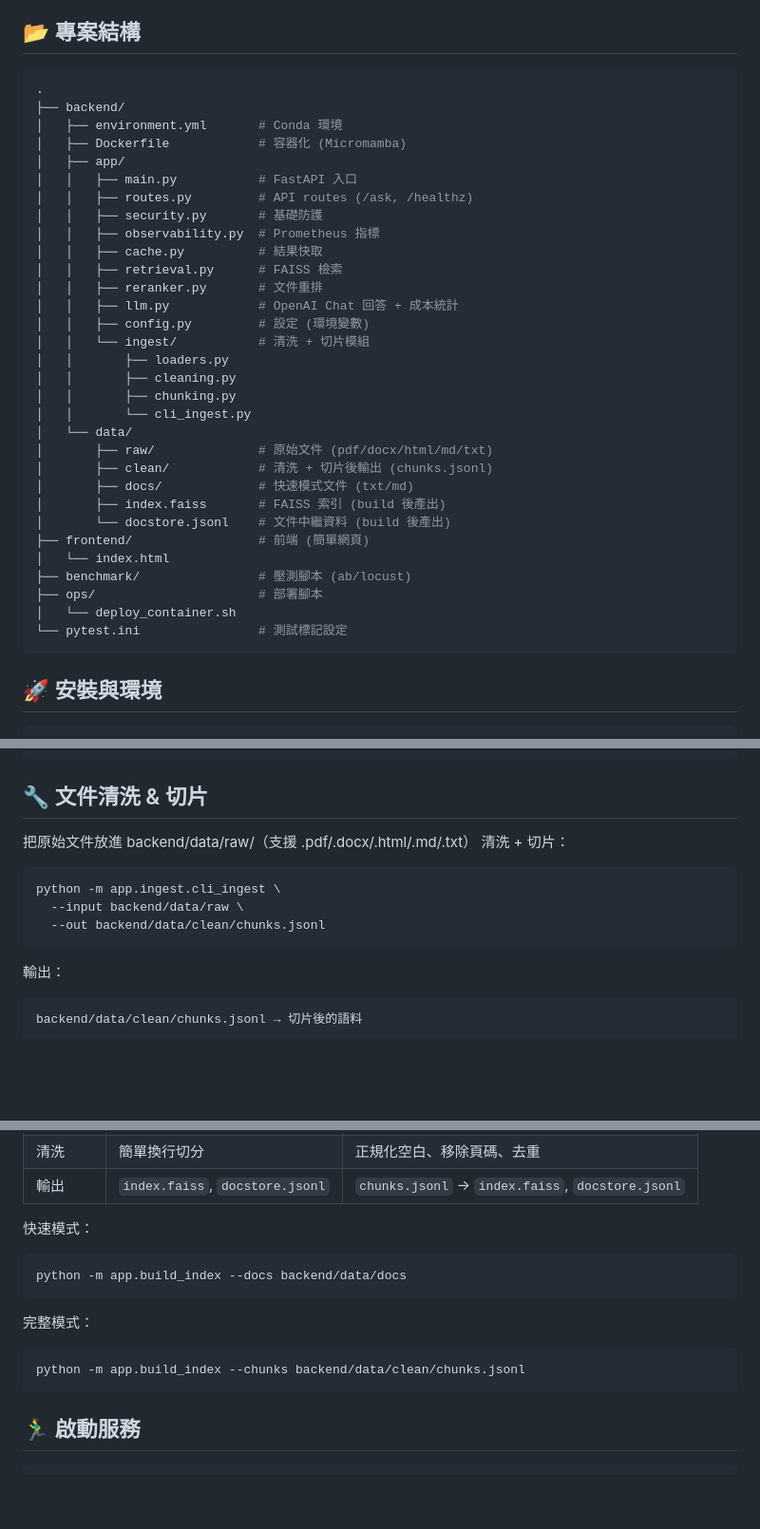
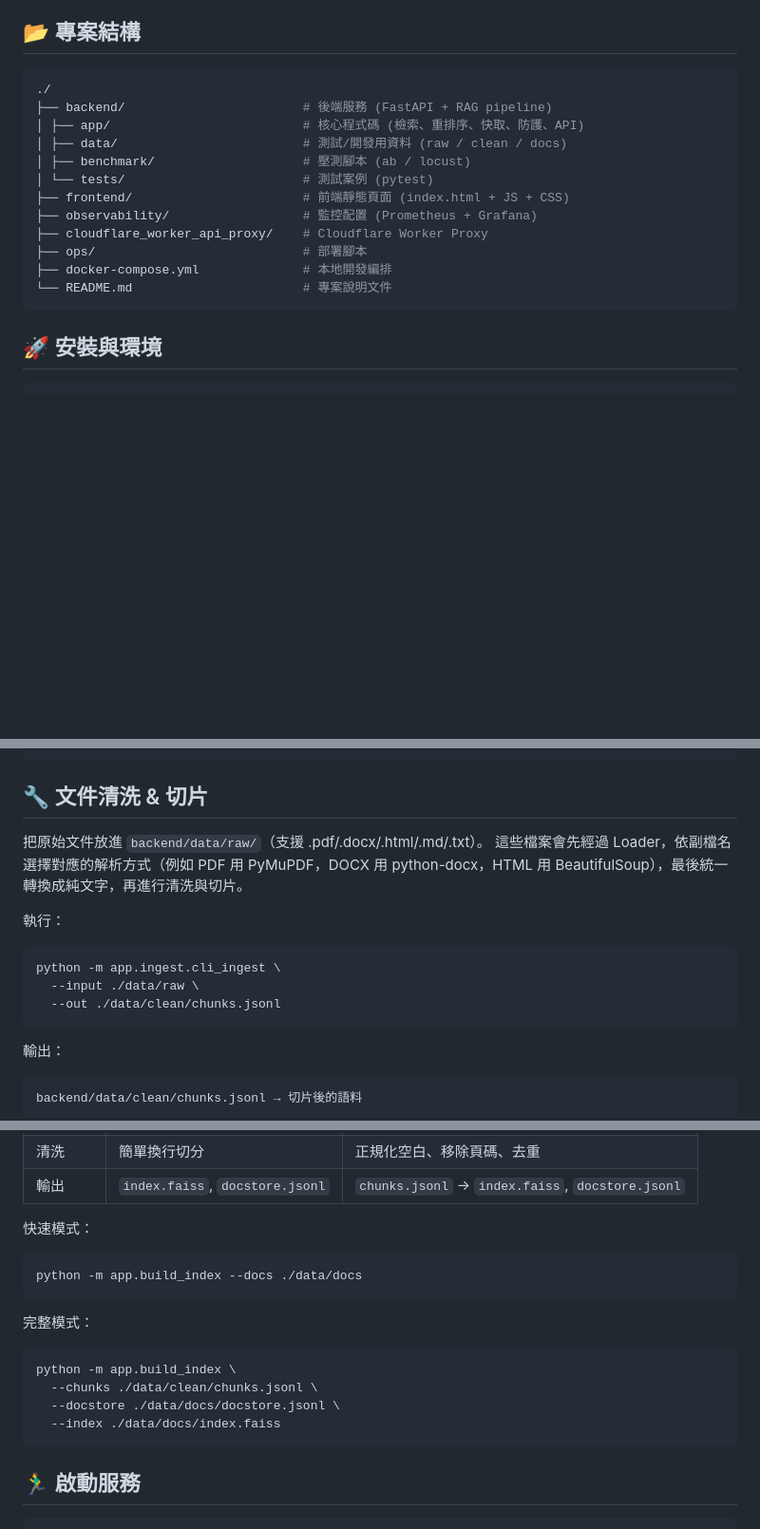
Before and after one commit to hazel-shen/rag-qa-bot, a Markdown page: backend/README.md, 3 parts joined by grey strips. Shown at 95% size. Drawn GitHub-style; blank space fills up the shorter version.

Commit message:
Update README.md
Signed-off-by: Hazel Shen <mail@hazel.style>

````diff
--- a/backend/README.md
+++ b/backend/README.md
@@ -11,37 +11,18 @@
 ## 📂 專案結構
 
 ```yaml
-.
-├── backend/
-│   ├── environment.yml       # Conda 環境
-│   ├── Dockerfile            # 容器化 (Micromamba)
-│   ├── app/
-│   │   ├── main.py           # FastAPI 入口
-│   │   ├── routes.py         # API routes (/ask, /healthz)
-│   │   ├── security.py       # 基礎防護
-│   │   ├── observability.py  # Prometheus 指標
-│   │   ├── cache.py          # 結果快取
-│   │   ├── retrieval.py      # FAISS 檢索
-│   │   ├── reranker.py       # 文件重排
-│   │   ├── llm.py            # OpenAI Chat 回答 + 成本統計
-│   │   ├── config.py         # 設定 (環境變數)
-│   │   └── ingest/           # 清洗 + 切片模組
-│   │       ├── loaders.py
-│   │       ├── cleaning.py
-│   │       ├── chunking.py
-│   │       └── cli_ingest.py
-│   └── data/
-│       ├── raw/              # 原始文件 (pdf/docx/html/md/txt)
-│       ├── clean/            # 清洗 + 切片後輸出 (chunks.jsonl)
-│       ├── docs/             # 快速模式文件 (txt/md)
-│       ├── index.faiss       # FAISS 索引 (build 後產出)
-│       └── docstore.jsonl    # 文件中繼資料 (build 後產出)
-├── frontend/                 # 前端 (簡單網頁)
-│   └── index.html
-├── benchmark/                # 壓測腳本 (ab/locust)
-├── ops/                      # 部署腳本
-│   └── deploy_container.sh
-└── pytest.ini                # 測試標記設定
+./
+├── backend/                        # 後端服務 (FastAPI + RAG pipeline)
+│ ├── app/                          # 核心程式碼 (檢索、重排序、快取、防護、API)
+│ ├── data/                         # 測試/開發用資料 (raw / clean / docs)
+│ ├── benchmark/                    # 壓測腳本 (ab / locust)
+│ └── tests/                        # 測試案例 (pytest)
+├── frontend/                       # 前端靜態頁面 (index.html + JS + CSS)
+├── observability/                  # 監控配置 (Prometheus + Grafana)
+├── cloudflare_worker_api_proxy/    # Cloudflare Worker Proxy
+├── ops/                            # 部署腳本
+├── docker-compose.yml              # 本地開發編排
+└── README.md                       # 專案說明文件
 ```
 
 ## 🚀 安裝與環境
@@ -68,13 +49,15 @@ ANSWER_MAX_TOKENS=400
 
 ## 🔧 文件清洗 & 切片
 
-把原始文件放進 backend/data/raw/（支援 .pdf/.docx/.html/.md/.txt）
-清洗 + 切片：
+把原始文件放進 `backend/data/raw/`（支援 .pdf/.docx/.html/.md/.txt）。
+這些檔案會先經過 Loader，依副檔名選擇對應的解析方式（例如 PDF 用 PyMuPDF，DOCX 用 python-docx，HTML 用 BeautifulSoup），最後統一轉換成純文字，再進行清洗與切片。
+
+執行：
 
 ```bash
 python -m app.ingest.cli_ingest \
-  --input backend/data/raw \
-  --out backend/data/clean/chunks.jsonl
+  --input ./data/raw \
+  --out ./data/clean/chunks.jsonl
 ```
 
 輸出：
@@ -96,13 +79,16 @@ backend/data/clean/chunks.jsonl → 切片後的語料
 快速模式：
 
 ```bash
-python -m app.build_index --docs backend/data/docs
+python -m app.build_index --docs ./data/docs
 ```
 
 完整模式：
 
 ```bash
-python -m app.build_index --chunks backend/data/clean/chunks.jsonl
+python -m app.build_index \
+  --chunks ./data/clean/chunks.jsonl \
+  --docstore ./data/docs/docstore.jsonl \
+  --index ./data/docs/index.faiss
 ```
 
 ## 🏃‍♂️ 啟動服務
````
Also changed, not shown: other parts of backend/README.md (+7 -21 lines).
